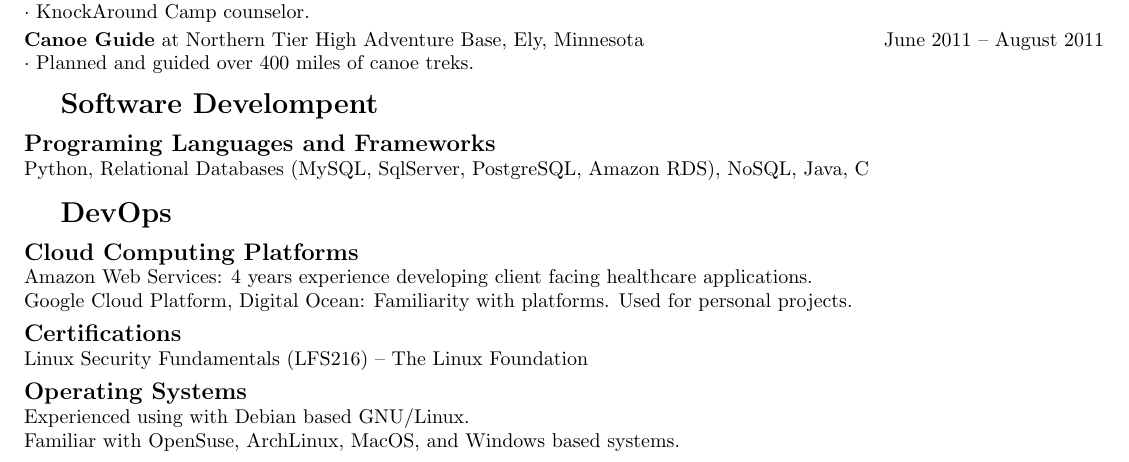
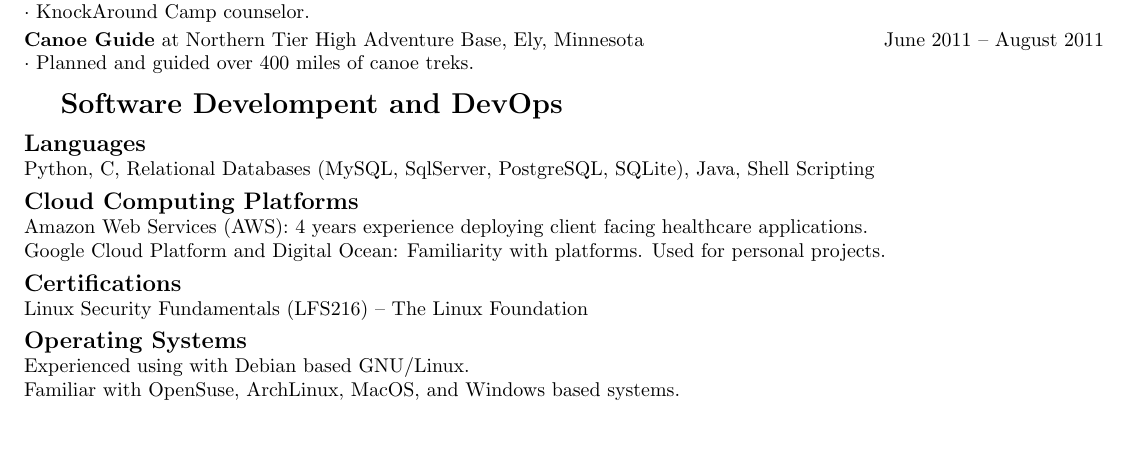
Before and after one commit to ericdweise/resume, a LaTeX CV (resume.tex, which reads sections/devops.tex, sections/software-dev-and-devops.tex, sections/software-development.tex): part of page 1 of 2 before the commit and part of the page after it, cut so that both start at the same text, the shorter picture padded with empty space. Compiled offline with pdfLaTeX.

Commit message:
Combined sections "software development" and "devops"

```diff
--- a/resume.tex
+++ b/resume.tex
@@ -23,11 +23,8 @@
 
 \input{sections/work-experience.tex}
 
-\input{sections/software-development.tex}
+\input{sections/software-dev-and-devops.tex}
 
-\input{sections/devops.tex}
-
-\newpage
 \input{sections/volunteer.tex}
 
 \end{document}
--- a/sections/devops.tex
+++ /dev/null
@@ -1,18 +0,0 @@
-\section{DevOps}
-
-\subsection{Cloud Computing Platforms}
-Amazon Web Services: 4 years experience developing client facing healthcare applications.\\
-Google Cloud Platform, Digital Ocean: Familiarity with platforms. Used for personal projects.
-
-% TODO:
-% \subsection{Continuous Integration and Continuous Delivery}
-
-% TODO:
-% \subsection{Docker}
-
-\subsection{Certifications}
-Linux Security Fundamentals (LFS216) -- The Linux Foundation
-
-\subsection{Operating Systems}
-Experienced using with Debian based GNU/Linux.\\
-Familiar with OpenSuse, ArchLinux, MacOS, and Windows based systems.
--- /dev/null
+++ b/sections/software-dev-and-devops.tex
@@ -0,0 +1,27 @@
+\section{Software Develompent and DevOps}
+
+% \subsection{Projects}
+% TODO: Add some projects here
+
+\subsection{Languages}
+Python,
+C,
+Relational Databases (MySQL, SqlServer, PostgreSQL, SQLite),
+Java,
+Shell Scripting
+
+\subsection{Cloud Computing Platforms}
+Amazon Web Services (AWS): 4 years experience deploying client facing healthcare applications.\\
+Google Cloud Platform and Digital Ocean: Familiarity with platforms. Used for personal projects.
+
+% TODO:
+% \subsection{Frameworks}
+% Docker
+% Ansible
+
+\subsection{Certifications}
+Linux Security Fundamentals (LFS216) -- The Linux Foundation
+
+\subsection{Operating Systems}
+Experienced using with Debian based GNU/Linux.\\
+Familiar with OpenSuse, ArchLinux, MacOS, and Windows based systems.
--- a/sections/software-development.tex
+++ /dev/null
@@ -1,11 +0,0 @@
-\section{Software Develompent}
-
-% \subsection{Projects}
-% TODO: Add some projects here
-
-\subsection{Programing Languages and Frameworks}
-Python,
-Relational Databases (MySQL, SqlServer, PostgreSQL, Amazon RDS),
-NoSQL,
-Java,
-C
```
Also changed, not shown: curriculum-vitae.tex (+1 -3 lines).
